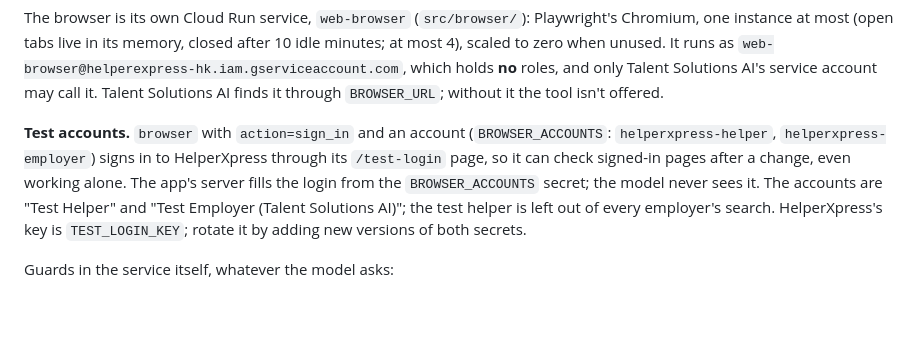
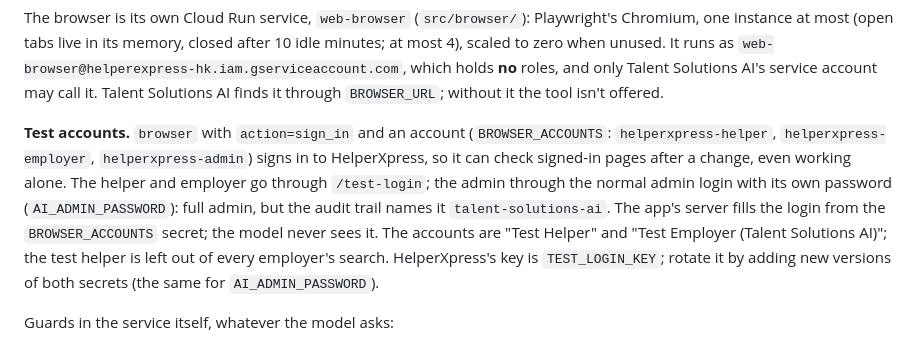
Before and after one commit to talenttsang/chief-of-staff, a Markdown page: COMPANY_ASSISTANT.md, the part around the change. Rendered like a GitHub page; blank space fills up the shorter version.

Commit message:
Docs and background: the HelperXpress admin test account
Co-Authored-By: Claude Opus 5.5 <noreply@anthropic.com>
Claude-Session: https://claude.ai/code/session_01Jvfnk45VEo2EpB3e4SYkV2

```diff
--- a/COMPANY_ASSISTANT.md
+++ b/COMPANY_ASSISTANT.md
@@ -185,11 +185,13 @@ runs as `web-browser@helperexpress-hk.iam.gserviceaccount.com`, which holds **no
 service account may call it. Talent Solutions AI finds it through `BROWSER_URL`; without it the tool isn't offered.
 
 **Test accounts.** `browser` with `action=sign_in` and an account (`BROWSER_ACCOUNTS`: `helperxpress-helper`,
-`helperxpress-employer`) signs in to HelperXpress through its `/test-login` page, so it can check signed-in
-pages after a change, even working alone. The app's server fills the login from the `BROWSER_ACCOUNTS` secret;
+`helperxpress-employer`, `helperxpress-admin`) signs in to HelperXpress, so it can check signed-in pages after a
+change, even working alone. The helper and employer go through `/test-login`; the admin through the normal admin
+login with its own password (`AI_ADMIN_PASSWORD`): full admin, but the audit trail names it
+`talent-solutions-ai`. The app's server fills the login from the `BROWSER_ACCOUNTS` secret;
 the model never sees it. The accounts are "Test Helper" and "Test Employer (Talent Solutions AI)"; the test
 helper is left out of every employer's search. HelperXpress's key is `TEST_LOGIN_KEY`; rotate it by adding new
-versions of both secrets.
+versions of both secrets (the same for `AI_ADMIN_PASSWORD`).
 
 Guards in the service itself, whatever the model asks:
 - only http(s) to public addresses: localhost, private and link-local ranges (the metadata server), and
```
Also changed, not shown: CLAUDE.md (+1 -0 lines), 1 other file.
